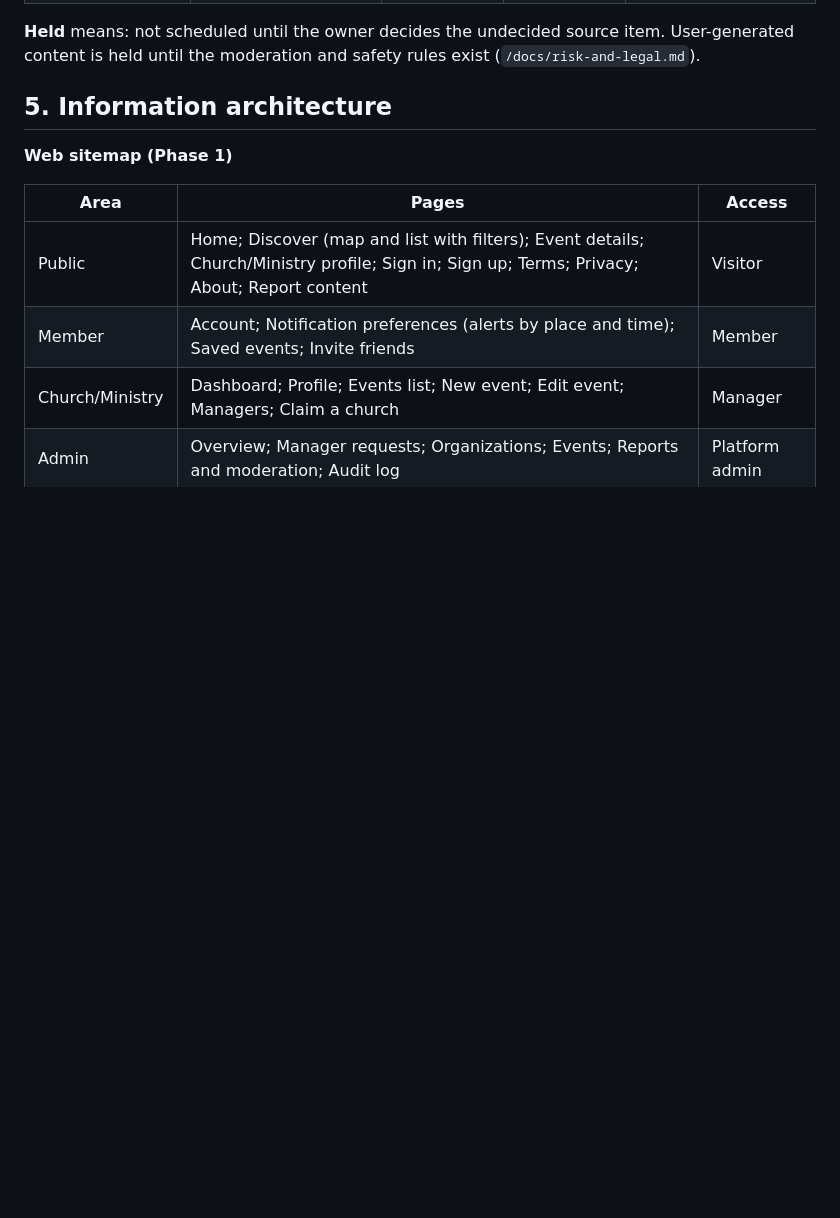
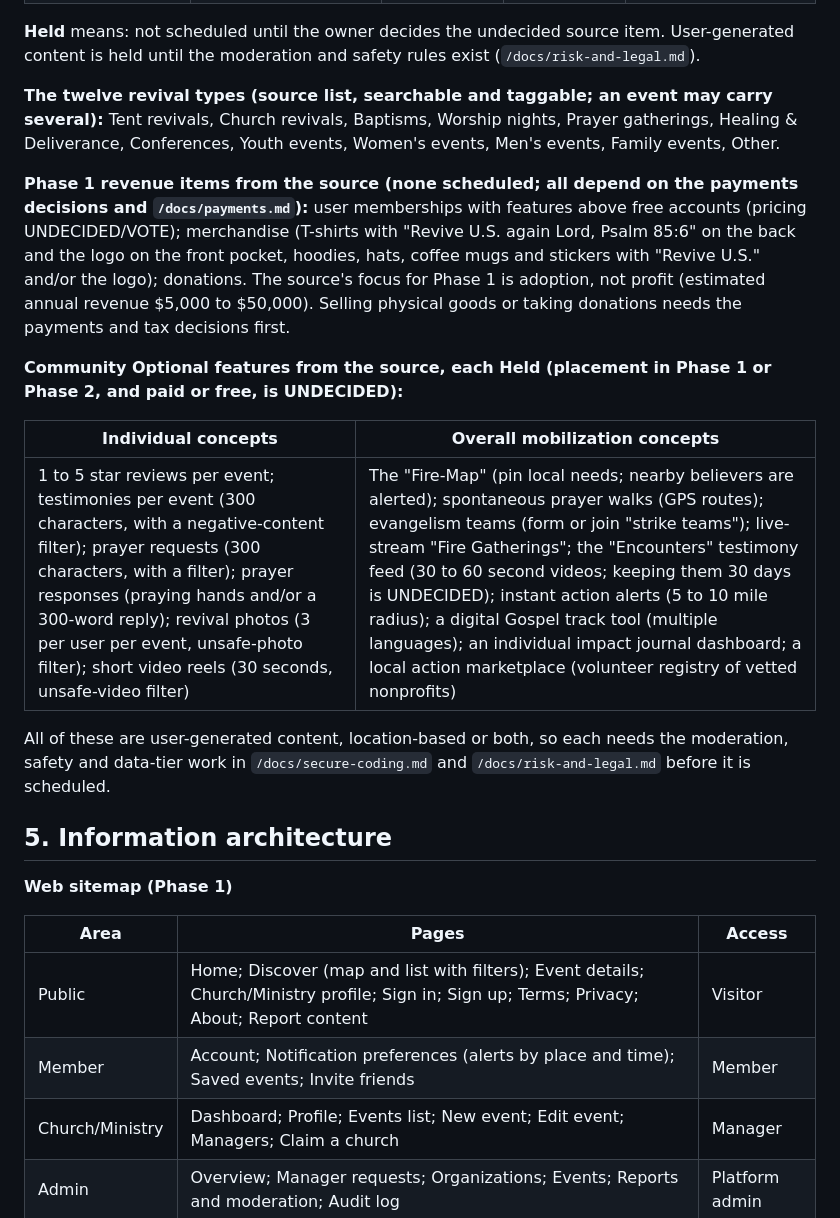
Before and after one commit to richroberts222/signalonesound, a Markdown page: docs/product/blueprint.md, the part around the change. Drawn GitHub-style; blank space fills up the shorter version.

Commit message:
docs: blueprint spells out revival types, Phase 1 revenue and community concepts (#184)
Co-Authored-By: Claude Sonnet 5.5 <noreply@anthropic.com>
Claude-Session: https://claude.ai/code/session_019i4eXBjFGVGVeExTgFyRJ7

```diff
--- a/docs/product/blueprint.md
+++ b/docs/product/blueprint.md
@@ -78,6 +78,18 @@ Minimum startup scope (source: "Minimum Startup Features") comes first; "Later P
 | Reviews, testimonies, prayer requests, photos, short videos, mobilization ideas | Community Optional, placement UNDECIDED | Held | Held | User-generated-content safety, moderation, storage |
 
 **Held** means: not scheduled until the owner decides the undecided source item. User-generated content is held until the moderation and safety rules exist (`/docs/risk-and-legal.md`).
+
+**The twelve revival types (source list, searchable and taggable; an event may carry several):** Tent revivals, Church revivals, Baptisms, Worship nights, Prayer gatherings, Healing & Deliverance, Conferences, Youth events, Women's events, Men's events, Family events, Other.
+
+**Phase 1 revenue items from the source (none scheduled; all depend on the payments decisions and `/docs/payments.md`):** user memberships with features above free accounts (pricing UNDECIDED/VOTE); merchandise (T-shirts with "Revive U.S. again Lord, Psalm 85:6" on the back and the logo on the front pocket, hoodies, hats, coffee mugs and stickers with "Revive U.S." and/or the logo); donations. The source's focus for Phase 1 is adoption, not profit (estimated annual revenue $5,000 to $50,000). Selling physical goods or taking donations needs the payments and tax decisions first.
+
+**Community Optional features from the source, each Held (placement in Phase 1 or Phase 2, and paid or free, is UNDECIDED):**
+
+| Individual concepts | Overall mobilization concepts |
+| --- | --- |
+| 1 to 5 star reviews per event; testimonies per event (300 characters, with a negative-content filter); prayer requests (300 characters, with a filter); prayer responses (praying hands and/or a 300-word reply); revival photos (3 per user per event, unsafe-photo filter); short video reels (30 seconds, unsafe-video filter) | The "Fire-Map" (pin local needs; nearby believers are alerted); spontaneous prayer walks (GPS routes); evangelism teams (form or join "strike teams"); live-stream "Fire Gatherings"; the "Encounters" testimony feed (30 to 60 second videos; keeping them 30 days is UNDECIDED); instant action alerts (5 to 10 mile radius); a digital Gospel track tool (multiple languages); an individual impact journal dashboard; a local action marketplace (volunteer registry of vetted nonprofits) |
+
+All of these are user-generated content, location-based or both, so each needs the moderation, safety and data-tier work in `/docs/secure-coding.md` and `/docs/risk-and-legal.md` before it is scheduled.
 
 ## 5. Information architecture
 
```
